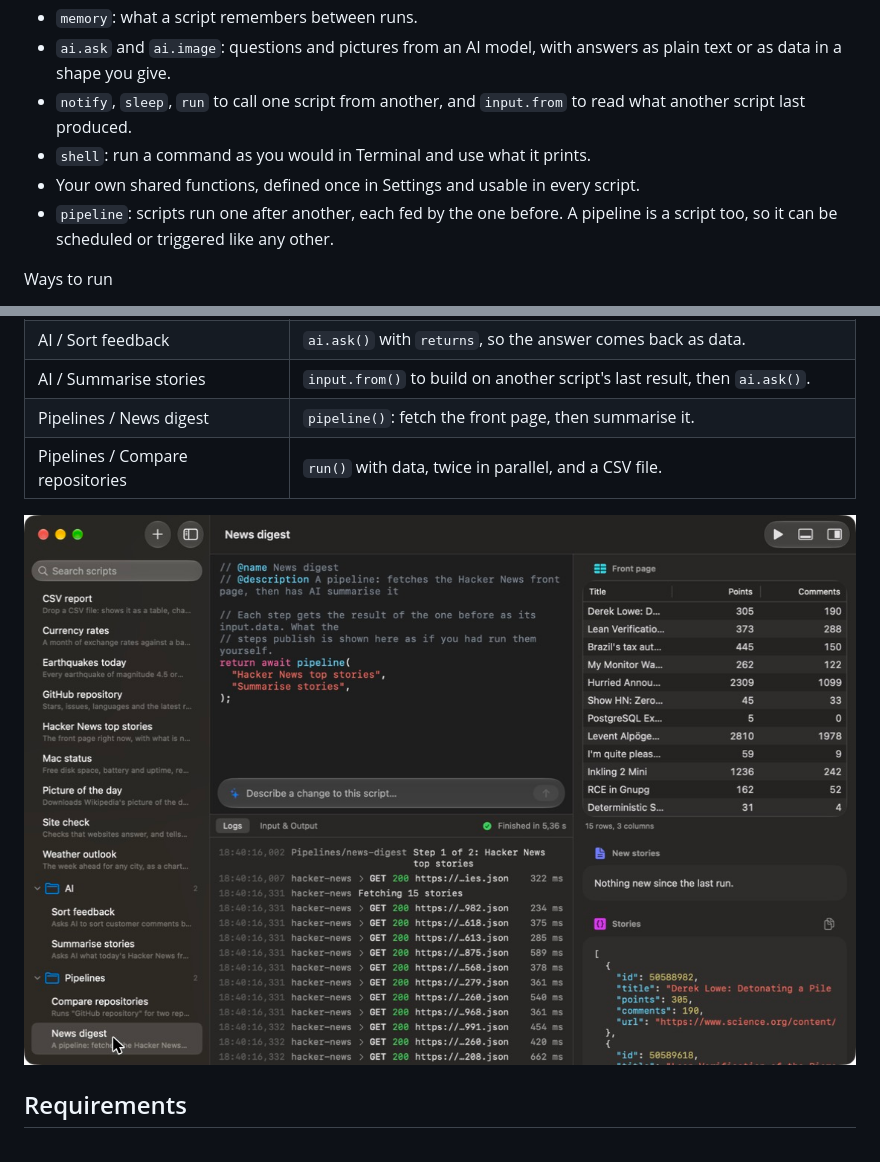
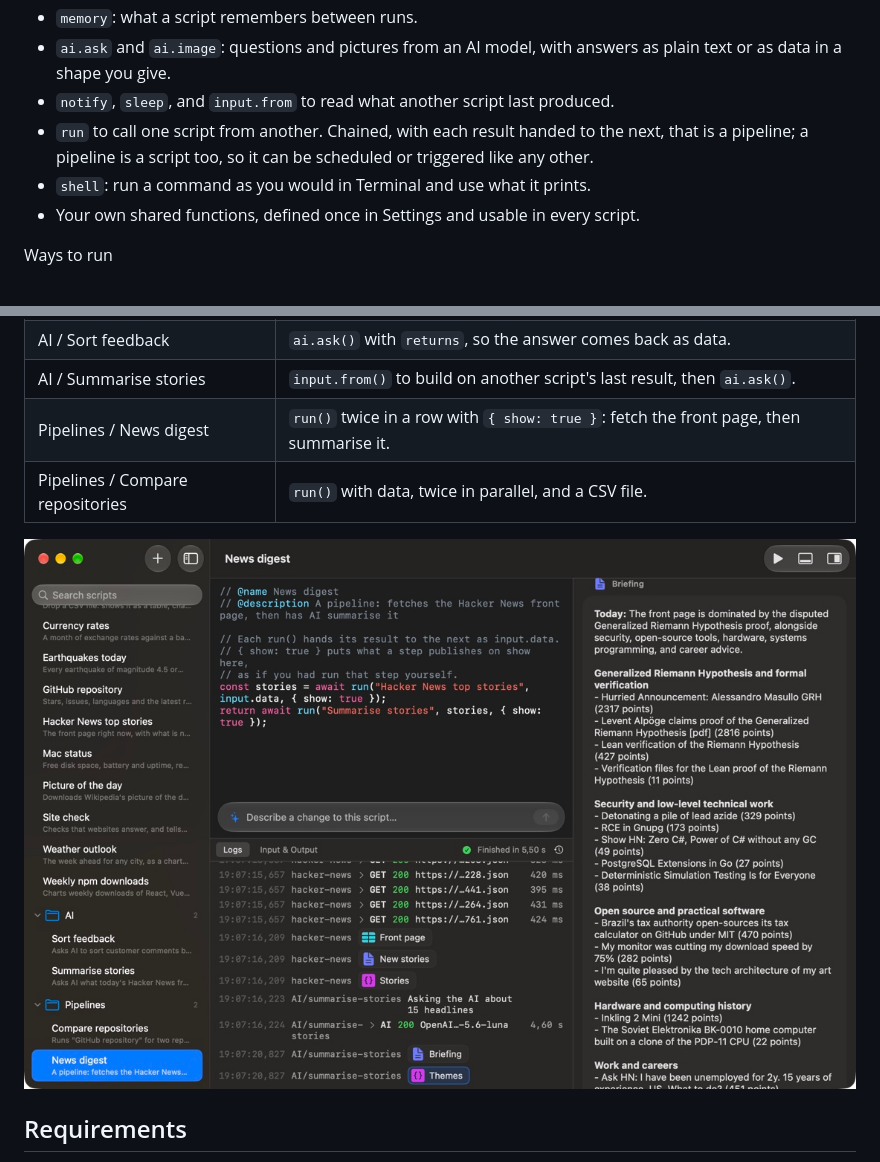
Before and after one commit to bmfyfz/rhino, a Markdown page: README.md, 2 parts joined by grey strips. Rendered like a GitHub page; pictures changed too: docs/images/news-digest.jpg.

```diff
--- a/README.md
+++ b/README.md
@@ -62,10 +62,10 @@ Script API
 - `secrets.get`: passwords, keys and tokens, kept in the Keychain. A script only gets the ones you allowed it.
 - `memory`: what a script remembers between runs.
 - `ai.ask` and `ai.image`: questions and pictures from an AI model, with answers as plain text or as data in a shape you give.
-- `notify`, `sleep`, `run` to call one script from another, and `input.from` to read what another script last produced.
+- `notify`, `sleep`, and `input.from` to read what another script last produced.
+- `run` to call one script from another. Chained, with each result handed to the next, that is a pipeline; a pipeline is a script too, so it can be scheduled or triggered like any other.
 - `shell`: run a command as you would in Terminal and use what it prints.
 - Your own shared functions, defined once in Settings and usable in every script.
-- `pipeline`: scripts run one after another, each fed by the one before. A pipeline is a script too, so it can be scheduled or triggered like any other.
 
 Ways to run
 
@@ -107,7 +107,7 @@ A new installation starts with these. Each runs as it is, against a public servi
 | Mac status | `shell()`: disk space, battery and uptime. |
 | AI / Sort feedback | `ai.ask()` with `returns`, so the answer comes back as data. |
 | AI / Summarise stories | `input.from()` to build on another script's last result, then `ai.ask()`. |
-| Pipelines / News digest | `pipeline()`: fetch the front page, then summarise it. |
+| Pipelines / News digest | `run()` twice in a row with `{ show: true }`: fetch the front page, then summarise it. |
 | Pipelines / Compare repositories | `run()` with data, twice in parallel, and a CSV file. |
 
 ![A pipeline: the Hacker News front page fetched by one script and handed to the next](docs/images/news-digest.jpg)
```
Also changed, not shown: docs/WRITING-SCRIPTS.md (+6 -4 lines), 13 other files.
